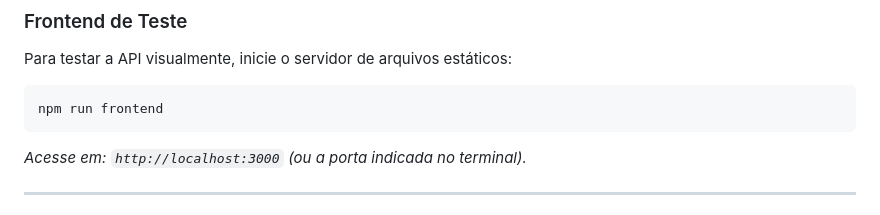
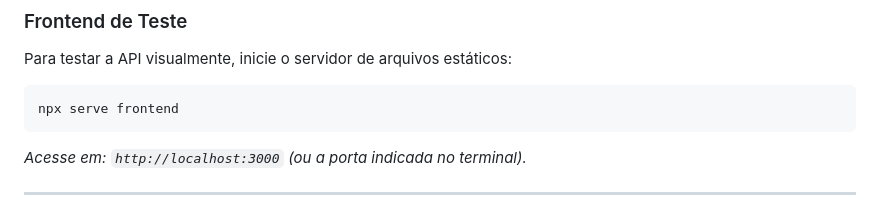
Before and after one commit to RafaelSM21/p3_mobile, a Markdown page: README.md, the part around the change. Rendered like a GitHub page.

Commit message:
Update command to start frontend server

````diff
--- a/README.md
+++ b/README.md
@@ -121,7 +121,7 @@ npm run dev
 Para testar a API visualmente, inicie o servidor de arquivos estáticos:
 
 ```bash
-npm run frontend
+npx serve frontend
 ```
 
 *Acesse em: `http://localhost:3000` (ou a porta indicada no terminal).*
````
